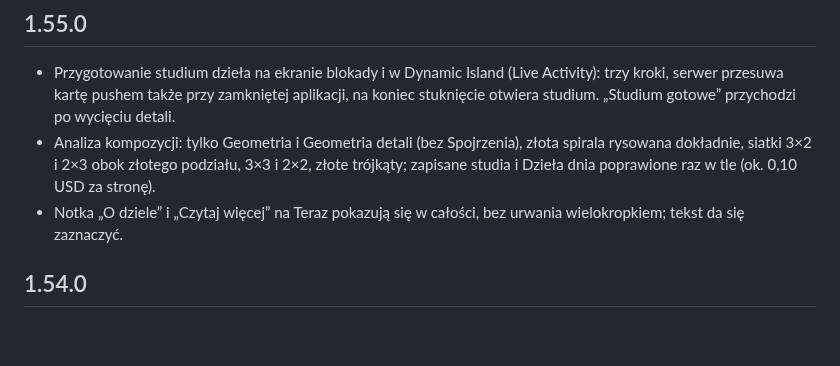
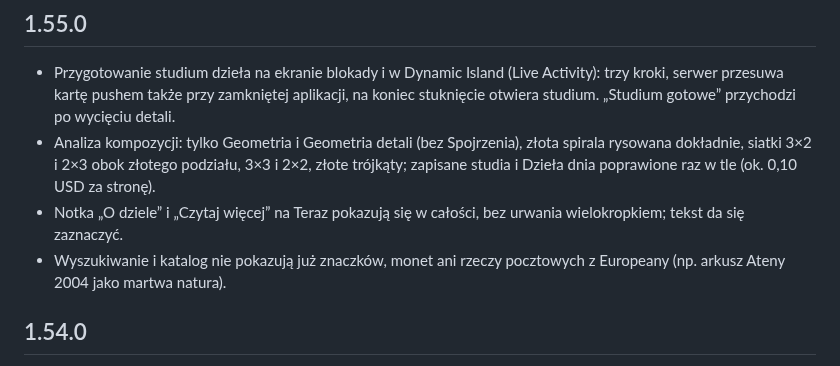
Before and after one commit to artRybka/Frame, a Markdown page: ha-addon/CHANGELOG.md, the part around the change. Drawn GitHub-style; blank space fills up the shorter version.

Commit message:
Changelog: no stamps or coins from Europeana
Co-Authored-By: Claude Opus 5.5 <noreply@anthropic.com>
Claude-Session: https://claude.ai/code/session_011kjvXEeC4kiFE34Y7LbznB

```diff
--- a/ha-addon/CHANGELOG.md
+++ b/ha-addon/CHANGELOG.md
@@ -12,6 +12,8 @@
   w tle (ok. 0,10 USD za stronę).
 - Notka „O dziele” i „Czytaj więcej” na Teraz pokazują się w całości, bez
   urwania wielokropkiem; tekst da się zaznaczyć.
+- Wyszukiwanie i katalog nie pokazują już znaczków, monet ani rzeczy
+  pocztowych z Europeany (np. arkusz Ateny 2004 jako martwa natura).
 
 ## 1.54.0
 
```
